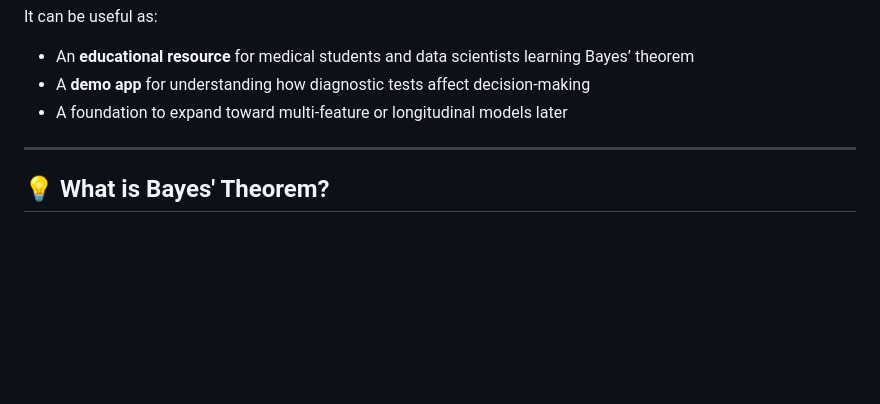
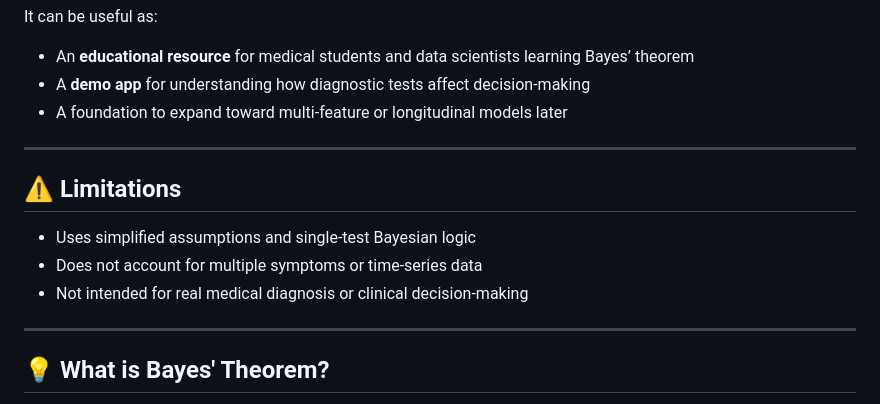
Before and after one commit to aliviahossain/Disease-prediction, a Markdown page: README.md, the part around one of its changes. GitHub-like rendering; blank space fills up the shorter version.

Commit message:
Added limitations section to README

```diff
--- a/README.md
+++ b/README.md
@@ -59,6 +59,14 @@ It can be useful as:
 
 ---
 
+## ⚠️ Limitations
+
+- Uses simplified assumptions and single-test Bayesian logic
+- Does not account for multiple symptoms or time-series data
+- Not intended for real medical diagnosis or clinical decision-making
+
+---
+
 ## 💡 What is Bayes' Theorem?
 
 Bayes' Theorem describes the probability of an event, based on prior knowledge of conditions related to the event. In medical terms, it helps in refining the **probability of survival or disease detection** after new data (like a test result) is observed.
```
Also changed, not shown: other parts of README.md (+1 -0 lines).
